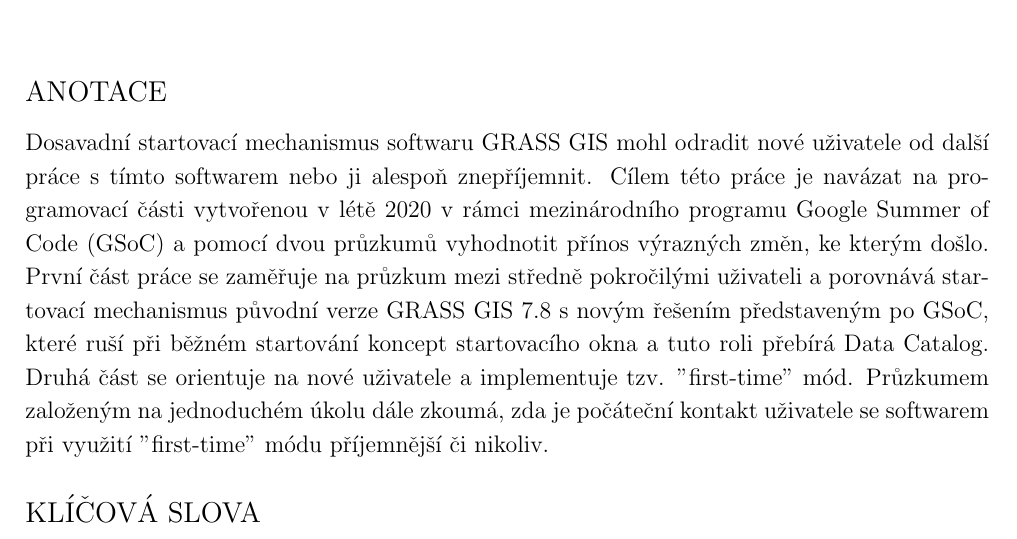
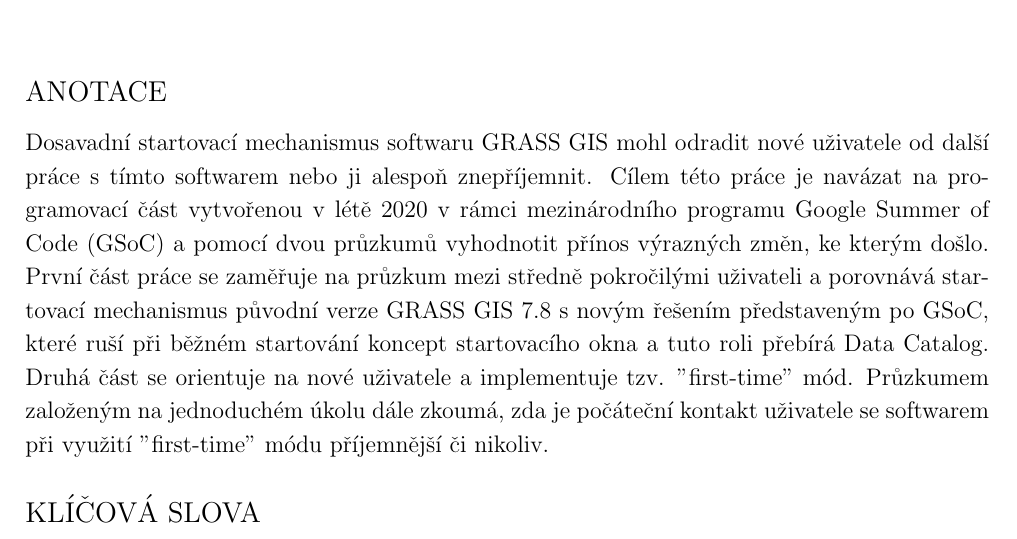
Before and after one commit to ctu-geoforall-lab-projects/dp-kladivova-2021, a LaTeX document (text/linda-kladivova-dp-2021.tex): part of page 5 of 120, cut so that both start at the same text. Compiled offline with pdfLaTeX.

Commit message:
czech abstract small typo

```diff
--- a/text/linda-kladivova-dp-2021.tex
+++ b/text/linda-kladivova-dp-2021.tex
@@ -139,7 +139,7 @@
 
 \large
 \noindent
-Dosavadní startovací mechanismus softwaru GRASS GIS mohl odradit nové uživatele od další práce s tímto softwarem nebo ji alespoň znepříjemnit. Cílem této práce je navázat na programovací části vytvořenou v létě 2020 v rámci mezinárodního programu Google Summer of Code (GSoC) a pomocí dvou průzkumů vyhodnotit přínos výrazných změn, ke kterým došlo. První část práce se zaměřuje na průzkum mezi středně pokročilými uživateli a porovnává startovací mechanismus původní verze GRASS GIS 7.8 s novým řešením představeným po GSoC, které ruší při běžném startování koncept startovacího okna a tuto roli přebírá Data Catalog. Druhá část se orientuje na nové uživatele a implementuje tzv. "first-time" mód. Průzkumem založeným na jednoduchém úkolu dále zkoumá, zda je počáteční kontakt uživatele se softwarem při využití "first-time" módu příjemnější či nikoliv.
+Dosavadní startovací mechanismus softwaru GRASS GIS mohl odradit nové uživatele od další práce s tímto softwarem nebo ji alespoň znepříjemnit. Cílem této práce je navázat na programovací část vytvořenou v létě 2020 v rámci mezinárodního programu Google Summer of Code (GSoC) a pomocí dvou průzkumů vyhodnotit přínos výrazných změn, ke kterým došlo. První část práce se zaměřuje na průzkum mezi středně pokročilými uživateli a porovnává startovací mechanismus původní verze GRASS GIS 7.8 s novým řešením představeným po GSoC, které ruší při běžném startování koncept startovacího okna a tuto roli přebírá Data Catalog. Druhá část se orientuje na nové uživatele a implementuje tzv. "first-time" mód. Průzkumem založeným na jednoduchém úkolu dále zkoumá, zda je počáteční kontakt uživatele se softwarem při využití "first-time" módu příjemnější či nikoliv.
 
 \vspace{2ex}
 \begin{Large}
```
